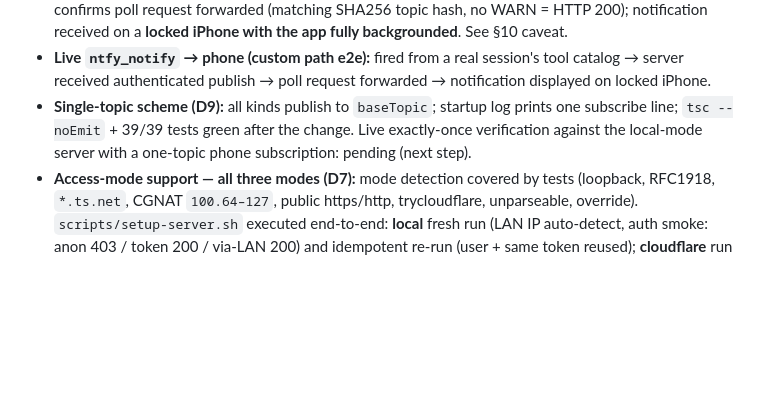
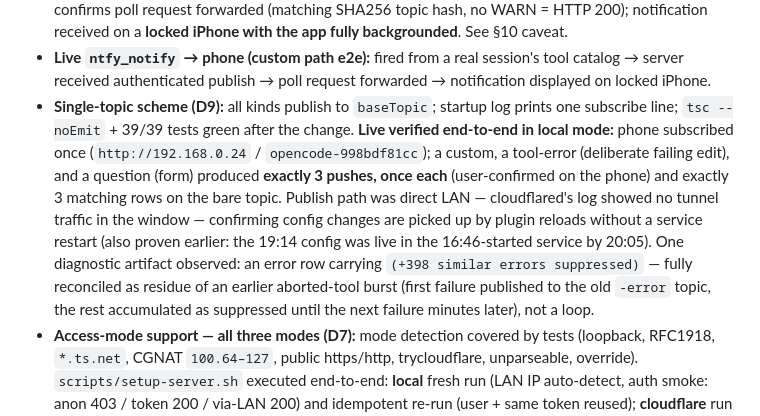
Before and after one commit to tomfc23/nudge, a Markdown page: SPEC.md, the part around the change. Drawn GitHub-style; blank space fills up the shorter version.

Commit message:
SPEC: D9 live-verified in local mode (exactly 3 pushes, once each)

```diff
--- a/SPEC.md
+++ b/SPEC.md
@@ -337,7 +337,7 @@ iOS background delivery for a self-hosted server **requires the server-side `ups
 - **Public remote access:** Cloudflare Tunnel (dedicated tunnel `ntfy`, existing tunnels untouched) → `https://ntfy.example.com`, DNS routed, health 200 through the public URL; persisted via launchd `LaunchAgent` (RunAtLoad + KeepAlive) with `brew services start colima` + `restart: unless-stopped` covering reboot recovery.
 - **iOS background delivery (build-order step 0):** `upstream-base-url: "https://ntfy.sh"` → server log confirms poll request forwarded (matching SHA256 topic hash, no WARN = HTTP 200); notification received on a **locked iPhone with the app fully backgrounded**. See §10 caveat.
 - **Live `ntfy_notify` → phone (custom path e2e):** fired from a real session's tool catalog → server received authenticated publish → poll request forwarded → notification displayed on locked iPhone.
-- **Single-topic scheme (D9):** all kinds publish to `baseTopic`; startup log prints one subscribe line; `tsc --noEmit` + 39/39 tests green after the change. Live exactly-once verification against the local-mode server with a one-topic phone subscription: pending (next step).
+- **Single-topic scheme (D9):** all kinds publish to `baseTopic`; startup log prints one subscribe line; `tsc --noEmit` + 39/39 tests green after the change. **Live verified end-to-end in local mode:** phone subscribed once (`http://192.168.0.24` / `opencode-998bdf81cc`); a custom, a tool-error (deliberate failing edit), and a question (form) produced **exactly 3 pushes, once each** (user-confirmed on the phone) and exactly 3 matching rows on the bare topic. Publish path was direct LAN — cloudflared's log showed no tunnel traffic in the window — confirming config changes are picked up by plugin reloads without a service restart (also proven earlier: the 19:14 config was live in the 16:46-started service by 20:05). One diagnostic artifact observed: an error row carrying `(+398 similar errors suppressed)` — fully reconciled as residue of an earlier aborted-tool burst (first failure published to the old `-error` topic, the rest accumulated as suppressed until the next failure minutes later), not a loop.
 - **Access-mode support — all three modes (D7):** mode detection covered by tests (loopback, RFC1918, `*.ts.net`, CGNAT `100.64–127`, public https/http, trycloudflare, unparseable, override). `scripts/setup-server.sh` executed end-to-end: **local** fresh run (LAN IP auto-detect, auth smoke: anon 403 / token 200 / via-LAN 200) and idempotent re-run (user + same token reused); **cloudflare** run against the real deployment (existing tunnel reused, public URL publish → 200 through the actual tunnel into a scratch instance, existing LaunchAgent correctly not duplicated). Production container restored and healthy (localhost + public) after all tests. Debug traps found & fixed: `set -o pipefail` + `grep -q` SIGPIPE poisoning, ntfy CLI stream ambiguity (`2>&1` everywhere), blocking `tailscale serve --bg` (bounded with `run_with_timeout`).
 - **Tailscale (all three branches exercised):** the script's tailscale mode ran end-to-end against a real logged-in tailnet: CLI detection, MagicDNS name extraction (`status --json` → python3), `base-url` derivation, and graceful handling of pending Serve activation (the blocking `serve --bg` is bounded by `run_with_timeout` — the printed activation link is surfaced with re-run guidance, then the script continues: auth smoke passed, `000` via the not-yet-proxied ts.net URL reported as a non-fatal warning, exit 0). Serve activation itself was deliberately **not** performed on the maintainer's machine — Cloudflare is the active mode there; fresh users are walked through the one-time `login.tailscale.com/f/serve` approval by the script's output.
 - **Duplicate notifications from concurrent plugin instances (D8, bug found in live use):** a single question produced **3 identical notifications** on the phone. Evidence chain: ntfy cache DB showed identical rows published in the **same millisecond** (also for `permission.asked` and `session.tool.failed` — even the 60s error cooldown was beaten); config had exactly one plugin entry (no ancestor/project configs); the service log showed the plugin loading in **bursts of 3 `setup()` runs within ~1 ms**, all on the shared event bus of one process (`role=server`), ~100 loads over the session. Instance-local dedupe maps meant each copy treated the same event as "first seen". Fixed by process-shared state (D8): `sharedState()` on `globalThis` via `Symbol.for` key, synchronous check-and-set on the single-threaded event loop. Tool path was never affected (tool registration is last-wins — one handler). New tests cover singleton state, instance-local default (test isolation), 3-instance single-publish + cross-instance question→finished suppression, and cross-instance error cooldown: 35 → 39 tests.
```
